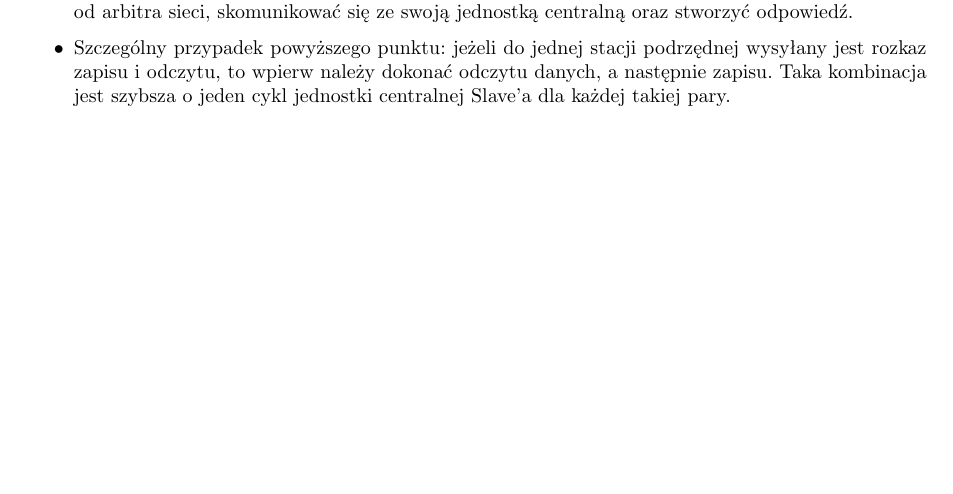
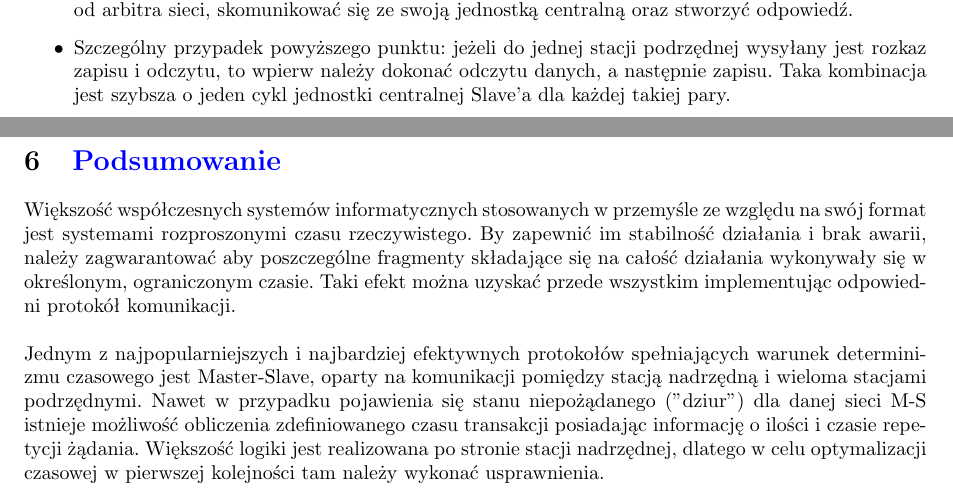
Before and after one commit to BBuchala/sip_wypracowanie, a LaTeX document (Wypracowanie.tex): part of page 11 of 12 before the commit and two parts of pages 11 and 12 of 13 after it, the two joined at a grey line, cut so that both start at the same text, the shorter picture padded with empty space. Compiled offline with pdfLaTeX.

Commit message:
Podsumowanie

```diff
--- a/Wypracowanie.tex
+++ b/Wypracowanie.tex
@@ -422,6 +422,10 @@ Parametryzacja jest ważnym elementem programowania koprocesora w stacji Master.
 		\item Szczególny przypadek powyższego punktu: jeżeli do jednej stacji podrzędnej wysyłany jest rozkaz zapisu i odczytu, to wpierw należy dokonać odczytu danych, a następnie zapisu. Taka kombinacja jest szybsza o jeden cykl jednostki centralnej Slave'a dla każdej takiej pary.
 	\end{itemize}
 
+\section{\textcolor{blue}{Podsumowanie}}
+Większość współczesnych systemów informatycznych stosowanych w przemyśle ze względu na swój format jest systemami rozproszonymi czasu rzeczywistego. By zapewnić im stabilność działania i brak awarii, należy zagwarantować aby poszczególne fragmenty składające się na całość działania wykonywały się w określonym, ograniczonym czasie. Taki efekt można uzyskać przede wszystkim implementując odpowiedni protokół komunikacji. \\\\
+Jednym z najpopularniejszych i najbardziej efektywnych protokołów spełniających warunek determinizmu czasowego jest Master-Slave, oparty na komunikacji pomiędzy stacją nadrzędną i wieloma stacjami podrzędnymi. Nawet w przypadku pojawienia się stanu niepożądanego ("dziur") dla danej sieci M-S istnieje możliwość obliczenia zdefiniowanego czasu transakcji posiadając informację o ilości i czasie repetycji żądania. Większość logiki jest realizowana po stronie stacji nadrzędnej, dlatego w celu optymalizacji czasowej w pierwszej kolejności tam należy wykonać usprawnienia.
+
 
 \newpage
 \begin{thebibliography}{2}
```
Also changed, not shown: Wypracowanie.pdf, 4 other files.
